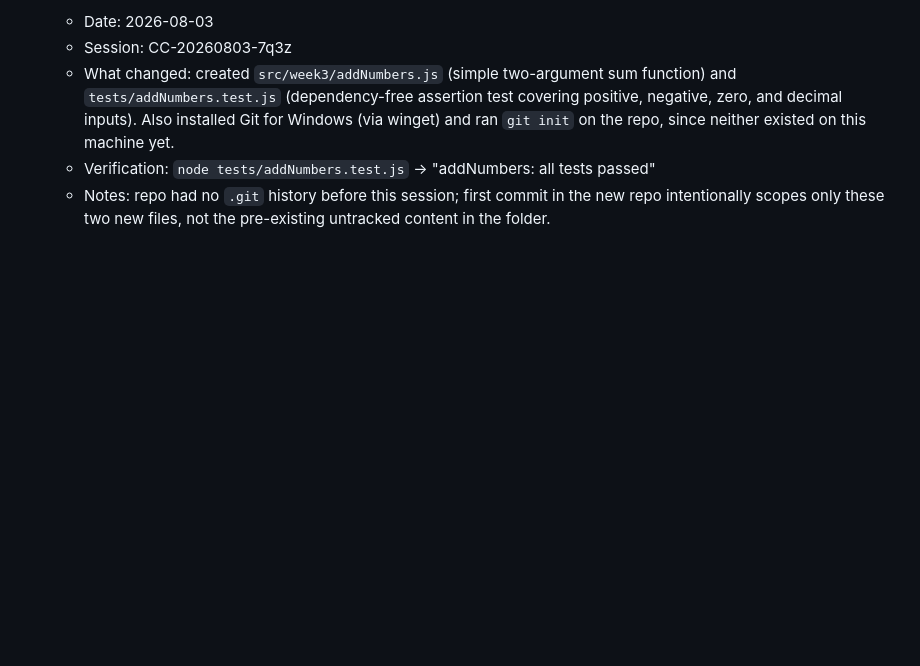
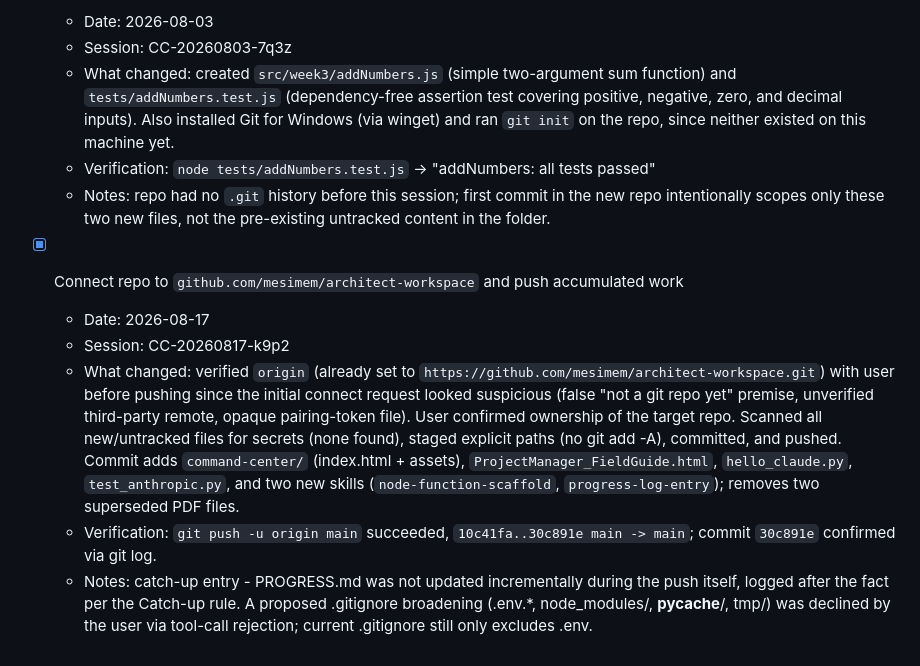
Before and after one commit to mesimem/architect-workspace, a Markdown page: PROGRESS.md, the part around the change. Rendered like a GitHub page; blank space fills up the shorter version.

Commit message:
Log PROGRESS.md catch-up entry for repo-connect push
Session CC-20260817-k9p2.

Co-Authored-By: Claude Sonnet 5 <noreply@anthropic.com>

```diff
--- a/PROGRESS.md
+++ b/PROGRESS.md
@@ -18,3 +18,10 @@
   - What changed: created `src/week3/addNumbers.js` (simple two-argument sum function) and `tests/addNumbers.test.js` (dependency-free assertion test covering positive, negative, zero, and decimal inputs). Also installed Git for Windows (via winget) and ran `git init` on the repo, since neither existed on this machine yet.
   - Verification: `node tests/addNumbers.test.js` → "addNumbers: all tests passed"
   - Notes: repo had no `.git` history before this session; first commit in the new repo intentionally scopes only these two new files, not the pre-existing untracked content in the folder.
+
+- [x] Connect repo to `github.com/mesimem/architect-workspace` and push accumulated work
+  - Date: 2026-08-17
+  - Session: CC-20260817-k9p2
+  - What changed: verified `origin` (already set to `https://github.com/mesimem/architect-workspace.git`) with user before pushing since the initial connect request looked suspicious (false "not a git repo yet" premise, unverified third-party remote, opaque pairing-token file). User confirmed ownership of the target repo. Scanned all new/untracked files for secrets (none found), staged explicit paths (no git add -A), committed, and pushed. Commit adds `command-center/` (index.html + assets), `ProjectManager_FieldGuide.html`, `hello_claude.py`, `test_anthropic.py`, and two new skills (`node-function-scaffold`, `progress-log-entry`); removes two superseded PDF files.
+  - Verification: `git push -u origin main` succeeded, `10c41fa..30c891e main -> main`; commit `30c891e` confirmed via git log.
+  - Notes: catch-up entry - PROGRESS.md was not updated incrementally during the push itself, logged after the fact per the Catch-up rule. A proposed .gitignore broadening (.env.*, node_modules/, __pycache__/, tmp/) was declined by the user via tool-call rejection; current .gitignore still only excludes .env.
```
